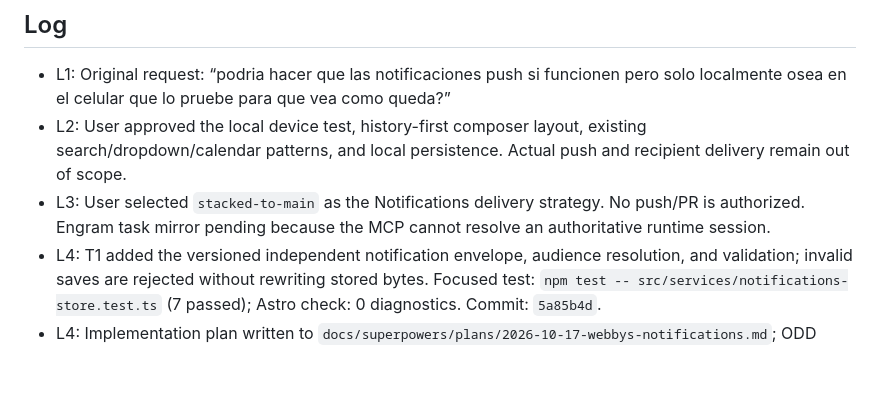
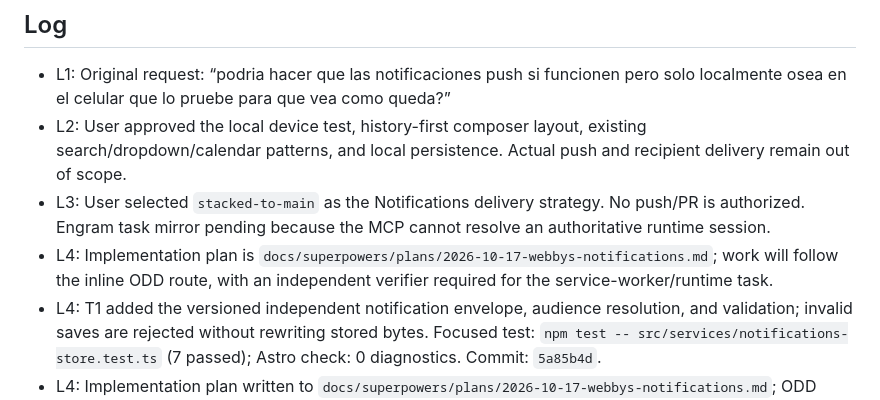
Before and after one commit to Phyton06/webbys, a Markdown page: odd/tasks/notifications-management.md, the part around the change. GitHub-like rendering; blank space fills up the shorter version.

Commit message:
docs(notifications): plan local notification module

```diff
--- a/odd/tasks/notifications-management.md
+++ b/odd/tasks/notifications-management.md
@@ -41,5 +41,6 @@ No backend, API, actual push, scheduled background delivery, or deployed/tunnele
 - L1: Original request: “podria hacer que las notificaciones push si funcionen pero solo localmente osea en el celular que lo pruebe para que vea como queda?”
 - L2: User approved the local device test, history-first composer layout, existing search/dropdown/calendar patterns, and local persistence. Actual push and recipient delivery remain out of scope.
 - L3: User selected `stacked-to-main` as the Notifications delivery strategy. No push/PR is authorized. Engram task mirror pending because the MCP cannot resolve an authoritative runtime session.
+- L4: Implementation plan is `docs/superpowers/plans/2026-10-17-webbys-notifications.md`; work will follow the inline ODD route, with an independent verifier required for the service-worker/runtime task.
 - L4: T1 added the versioned independent notification envelope, audience resolution, and validation; invalid saves are rejected without rewriting stored bytes. Focused test: `npm test -- src/services/notifications-store.test.ts` (7 passed); Astro check: 0 diagnostics. Commit: `5a85b4d`.
 - L4: Implementation plan written to `docs/superpowers/plans/2026-10-17-webbys-notifications.md`; ODD route is direct inline (no writer parallelism trigger). High-risk service-worker behavior requires an independent verifier before delivery.
```
